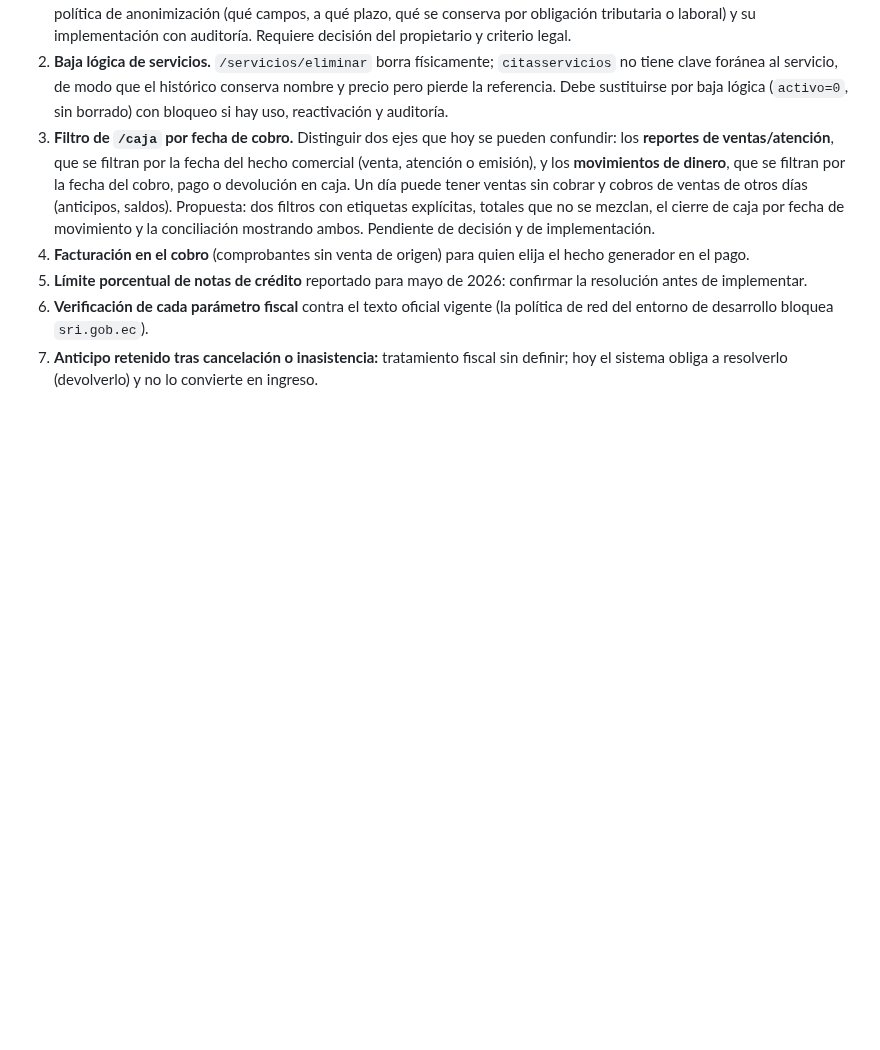
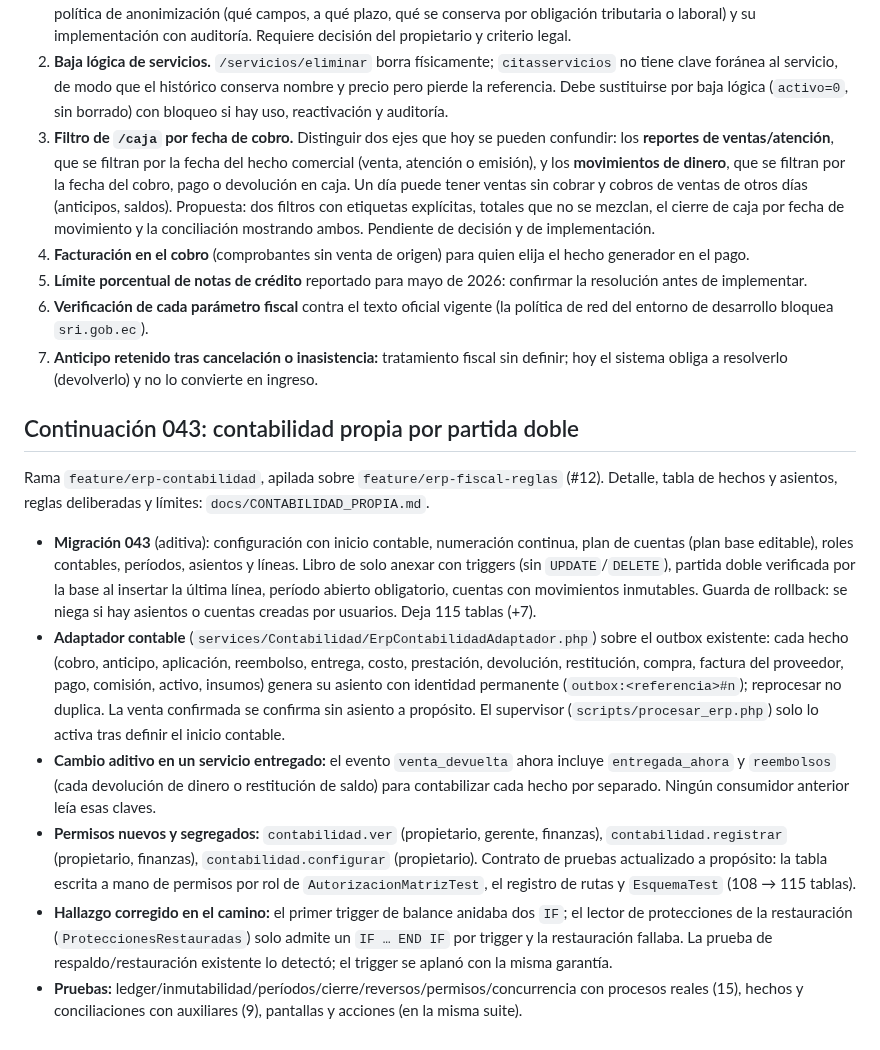
Before and after one commit to Johnsky-Games/AppSalon_PHP_MVC_JS_SASS, a Markdown page: docs/IMPLEMENTACION_ERP_Y_VALIDACION.md, the part around the change. GitHub-like rendering; blank space fills up the shorter version.

Commit message:
Contabilidad: continuación 043 en la guía de implementación
Co-Authored-By: Claude Sonnet 5.5 <noreply@anthropic.com>
Claude-Session: https://claude.ai/code/session_0191jkY6ofUKrRKbdYyCjJ71

```diff
--- a/docs/IMPLEMENTACION_ERP_Y_VALIDACION.md
+++ b/docs/IMPLEMENTACION_ERP_Y_VALIDACION.md
@@ -259,3 +259,14 @@ El paso «Recorrido E2E aislado en Apache, MySQL y SMTP mock» falló en `tests/
 5. **Límite porcentual de notas de crédito** reportado para mayo de 2026: confirmar la resolución antes de implementar.
 6. **Verificación de cada parámetro fiscal** contra el texto oficial vigente (la política de red del entorno de desarrollo bloquea `sri.gob.ec`).
 7. **Anticipo retenido tras cancelación o inasistencia:** tratamiento fiscal sin definir; hoy el sistema obliga a resolverlo (devolverlo) y no lo convierte en ingreso.
+
+## Continuación 043: contabilidad propia por partida doble
+
+Rama `feature/erp-contabilidad`, apilada sobre `feature/erp-fiscal-reglas` (#12). Detalle, tabla de hechos y asientos, reglas deliberadas y límites: `docs/CONTABILIDAD_PROPIA.md`.
+
+* **Migración 043** (aditiva): configuración con inicio contable, numeración continua, plan de cuentas (plan base editable), roles contables, períodos, asientos y líneas. Libro de solo anexar con triggers (sin `UPDATE`/`DELETE`), partida doble verificada por la base al insertar la última línea, período abierto obligatorio, cuentas con movimientos inmutables. Guarda de rollback: se niega si hay asientos o cuentas creadas por usuarios. Deja 115 tablas (+7).
+* **Adaptador contable** (`services/Contabilidad/ErpContabilidadAdaptador.php`) sobre el outbox existente: cada hecho (cobro, anticipo, aplicación, reembolso, entrega, costo, prestación, devolución, restitución, compra, factura del proveedor, pago, comisión, activo, insumos) genera su asiento con identidad permanente (`outbox:<referencia>#n`); reprocesar no duplica. La venta confirmada se confirma sin asiento a propósito. El supervisor (`scripts/procesar_erp.php`) solo lo activa tras definir el inicio contable.
+* **Cambio aditivo en un servicio entregado:** el evento `venta_devuelta` ahora incluye `entregada_ahora` y `reembolsos` (cada devolución de dinero o restitución de saldo) para contabilizar cada hecho por separado. Ningún consumidor anterior leía esas claves.
+* **Permisos nuevos y segregados:** `contabilidad.ver` (propietario, gerente, finanzas), `contabilidad.registrar` (propietario, finanzas), `contabilidad.configurar` (propietario). Contrato de pruebas actualizado a propósito: la tabla escrita a mano de permisos por rol de `AutorizacionMatrizTest`, el registro de rutas y `EsquemaTest` (108 → 115 tablas).
+* **Hallazgo corregido en el camino:** el primer trigger de balance anidaba dos `IF`; el lector de protecciones de la restauración (`ProteccionesRestauradas`) solo admite un `IF … END IF` por trigger y la restauración fallaba. La prueba de respaldo/restauración existente lo detectó; el trigger se aplanó con la misma garantía.
+* **Pruebas:** ledger/inmutabilidad/períodos/cierre/reversos/permisos/concurrencia con procesos reales (15), hechos y conciliaciones con auxiliares (9), pantallas y acciones (en la misma suite).
```
